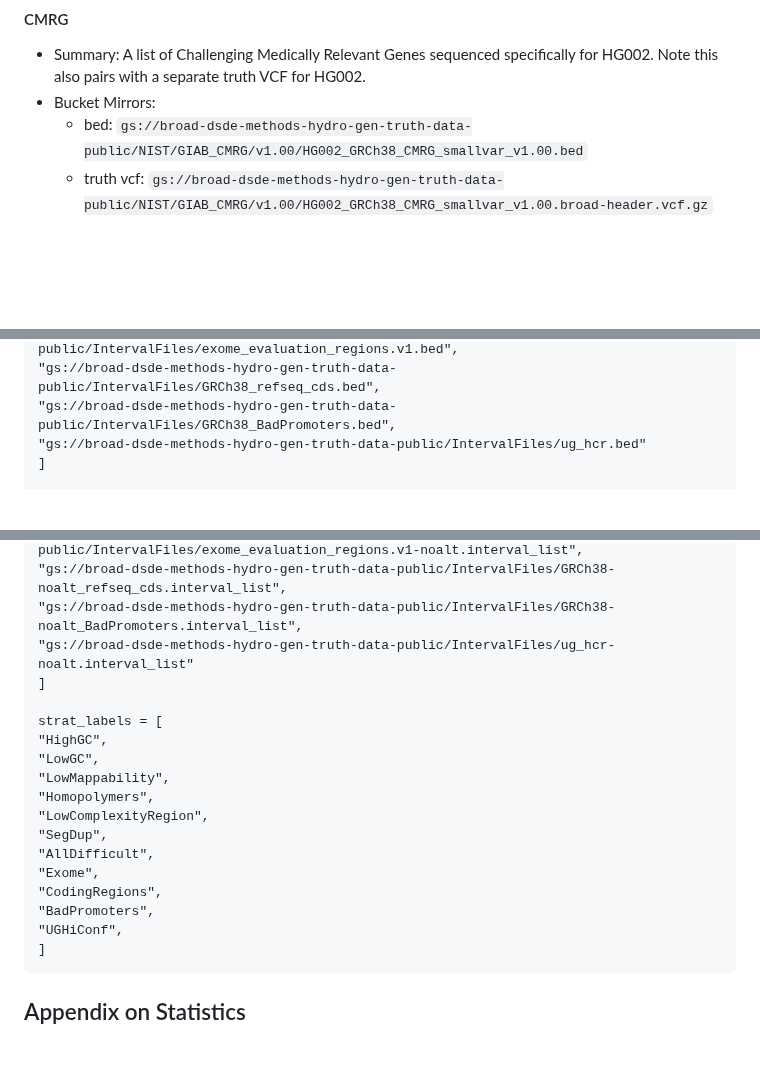
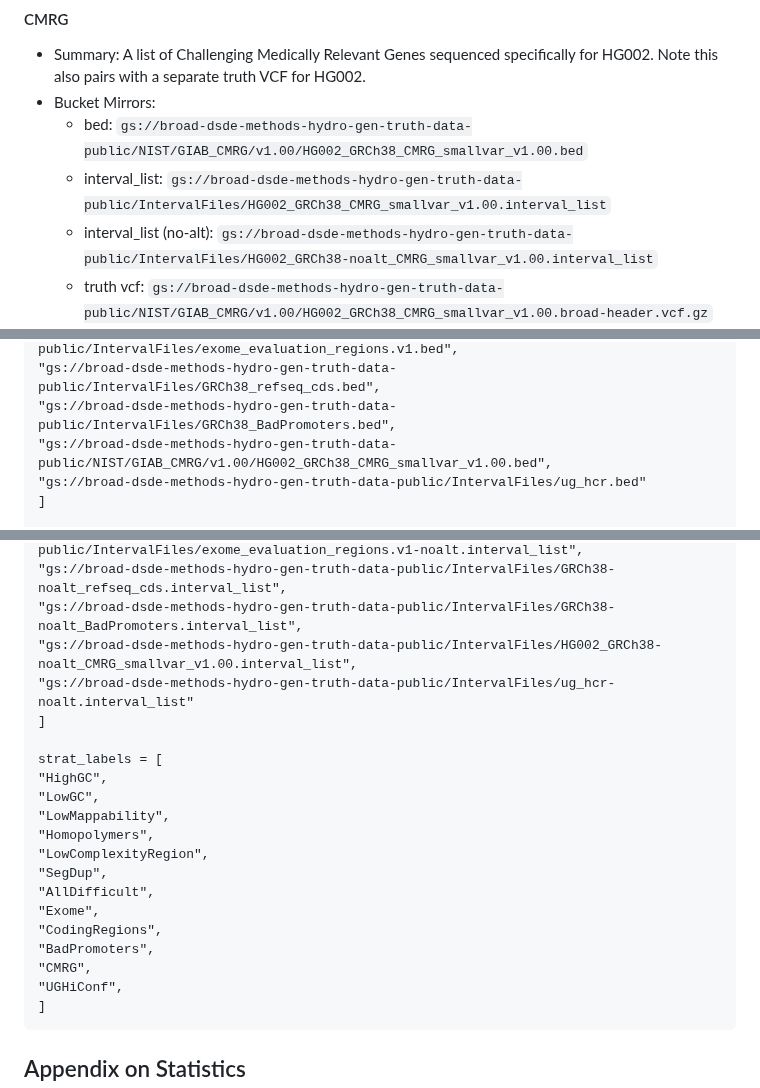
Before and after one commit to broadinstitute/palantir-workflows, a Markdown page: Utilities/IntervalFiles/README.md, 3 parts joined by grey strips. Drawn GitHub-style; blank space fills up the shorter version.

Commit message:
Add interval_list files

````diff
--- a/Utilities/IntervalFiles/README.md
+++ b/Utilities/IntervalFiles/README.md
@@ -205,6 +205,8 @@ a stricter exome interval file, though there is not a strict containment.
 * Summary: A list of Challenging Medically Relevant Genes sequenced specifically for HG002. Note this also pairs with a separate truth VCF for HG002.
 * Bucket Mirrors:
   * bed: `gs://broad-dsde-methods-hydro-gen-truth-data-public/NIST/GIAB_CMRG/v1.00/HG002_GRCh38_CMRG_smallvar_v1.00.bed`
+  * interval_list: `gs://broad-dsde-methods-hydro-gen-truth-data-public/IntervalFiles/HG002_GRCh38_CMRG_smallvar_v1.00.interval_list`
+  * interval_list (no-alt): `gs://broad-dsde-methods-hydro-gen-truth-data-public/IntervalFiles/HG002_GRCh38-noalt_CMRG_smallvar_v1.00.interval_list`
   * truth vcf: `gs://broad-dsde-methods-hydro-gen-truth-data-public/NIST/GIAB_CMRG/v1.00/HG002_GRCh38_CMRG_smallvar_v1.00.broad-header.vcf.gz`
 * Original File: [here](https://ftp-trace.ncbi.nlm.nih.gov/ReferenceSamples/giab/release/AshkenazimTrio/HG002_NA24385_son/CMRG_v1.00/GRCh38/SmallVariant/HG002_GRCh38_CMRG_smallvar_v1.00.bed)
 * Original Documentation: [here](https://data.nist.gov/od/id/mds2-2475)
@@ -250,6 +252,7 @@ strat_intervals_bed = [
 "gs://broad-dsde-methods-hydro-gen-truth-data-public/IntervalFiles/exome_evaluation_regions.v1.bed",
 "gs://broad-dsde-methods-hydro-gen-truth-data-public/IntervalFiles/GRCh38_refseq_cds.bed",
 "gs://broad-dsde-methods-hydro-gen-truth-data-public/IntervalFiles/GRCh38_BadPromoters.bed",
+"gs://broad-dsde-methods-hydro-gen-truth-data-public/NIST/GIAB_CMRG/v1.00/HG002_GRCh38_CMRG_smallvar_v1.00.bed",
 "gs://broad-dsde-methods-hydro-gen-truth-data-public/IntervalFiles/ug_hcr.bed"
 ]
 
@@ -280,6 +284,7 @@ strat_interval_lists_no_alt = [
 "gs://broad-dsde-methods-hydro-gen-truth-data-public/IntervalFiles/exome_evaluation_regions.v1-noalt.interval_list",
 "gs://broad-dsde-methods-hydro-gen-truth-data-public/IntervalFiles/GRCh38-noalt_refseq_cds.interval_list",
 "gs://broad-dsde-methods-hydro-gen-truth-data-public/IntervalFiles/GRCh38-noalt_BadPromoters.interval_list",
+"gs://broad-dsde-methods-hydro-gen-truth-data-public/IntervalFiles/HG002_GRCh38-noalt_CMRG_smallvar_v1.00.interval_list",
 "gs://broad-dsde-methods-hydro-gen-truth-data-public/IntervalFiles/ug_hcr-noalt.interval_list"
 ]
 
@@ -294,6 +299,7 @@ strat_labels = [
 "Exome",
 "CodingRegions",
 "BadPromoters",
+"CMRG",
 "UGHiConf",
 ]
 ```
````
Also changed, not shown: other parts of Utilities/IntervalFiles/README.md (+1 -0 lines).
